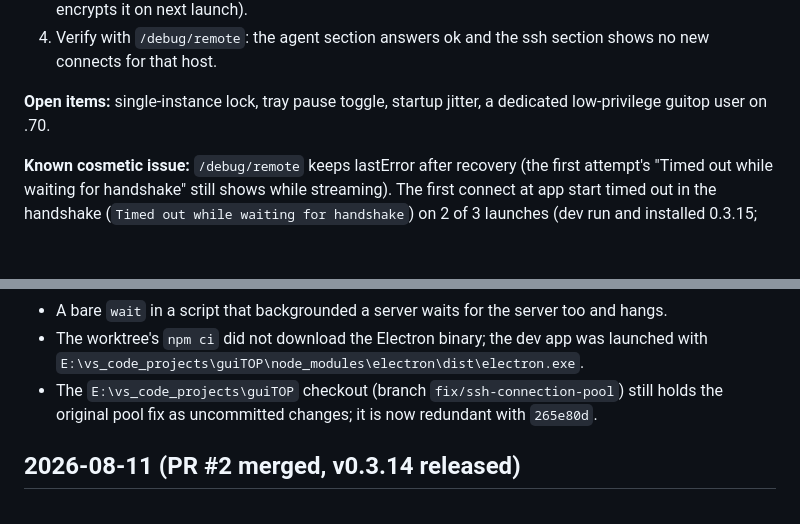
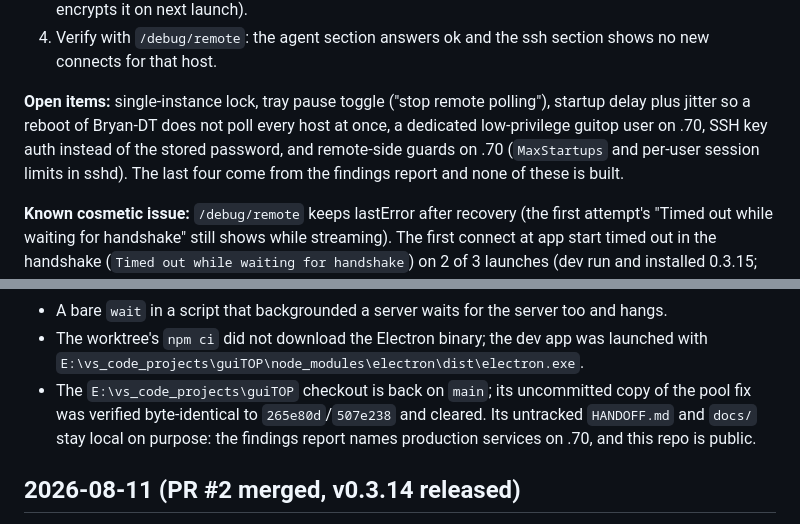
Before and after one commit to an80sPWNstar/guiTOP, a Markdown page: status.md, 2 parts joined by grey strips. Rendered like a GitHub page; blank space fills up the shorter version.

Commit message:
docs: handoff — open items from the findings report; E: checkout back on main
Co-Authored-By: Claude Opus 5.5 <noreply@anthropic.com>
Claude-Session: https://claude.ai/code/session_012bPnQaS1HuzPyuXMY2F2eT

```diff
--- a/status.md
+++ b/status.md
@@ -18,7 +18,7 @@ _Last updated: 2026-10-02. Read this + `CLAUDE.md` once at session start._
 3. In `hosts.json` for Family-LLM add `"transport": "agent"` and `"agentToken": "<token>"` (guiTOP encrypts it on next launch).
 4. Verify with `/debug/remote`: the agent section answers ok and the ssh section shows no new connects for that host.
 
-**Open items:** single-instance lock, tray pause toggle, startup jitter, a dedicated low-privilege guitop user on .70.
+**Open items:** single-instance lock, tray pause toggle ("stop remote polling"), startup delay plus jitter so a reboot of Bryan-DT does not poll every host at once, a dedicated low-privilege guitop user on .70, SSH key auth instead of the stored password, and remote-side guards on .70 (`MaxStartups` and per-user session limits in sshd). The last four come from the findings report and none of these is built.
 
 **Known cosmetic issue:** `/debug/remote` keeps lastError after recovery (the first attempt's "Timed out while waiting for handshake" still shows while streaming). The first connect at app start timed out in the handshake (`Timed out while waiting for handshake`) on 2 of 3 launches (dev run and installed 0.3.15; the unpacked build connected first time). The 2 s backoff absorbs it, so it costs one retry, not a storm, but it is unexplained; worth a look (startup event-loop load, or the ready timeout) before #3.
 
@@ -27,7 +27,7 @@ _Last updated: 2026-10-02. Read this + `CLAUDE.md` once at session start._
 - `pkill -f PATTERN` over ssh matches its own remote command line and kills the session; bracket the first character.
 - A bare `wait` in a script that backgrounded a server waits for the server too and hangs.
 - The worktree's `npm ci` did not download the Electron binary; the dev app was launched with `E:\vs_code_projects\guiTOP\node_modules\electron\dist\electron.exe`.
-- The `E:\vs_code_projects\guiTOP` checkout (branch `fix/ssh-connection-pool`) still holds the original pool fix as uncommitted changes; it is now redundant with `265e80d`.
+- The `E:\vs_code_projects\guiTOP` checkout is back on `main`; its uncommitted copy of the pool fix was verified byte-identical to `265e80d`/`507e238` and cleared. Its untracked `HANDOFF.md` and `docs/` stay local on purpose: the findings report names production services on .70, and this repo is public.
 
 ## 2026-08-11 (PR #2 merged, v0.3.14 released)
 
```
